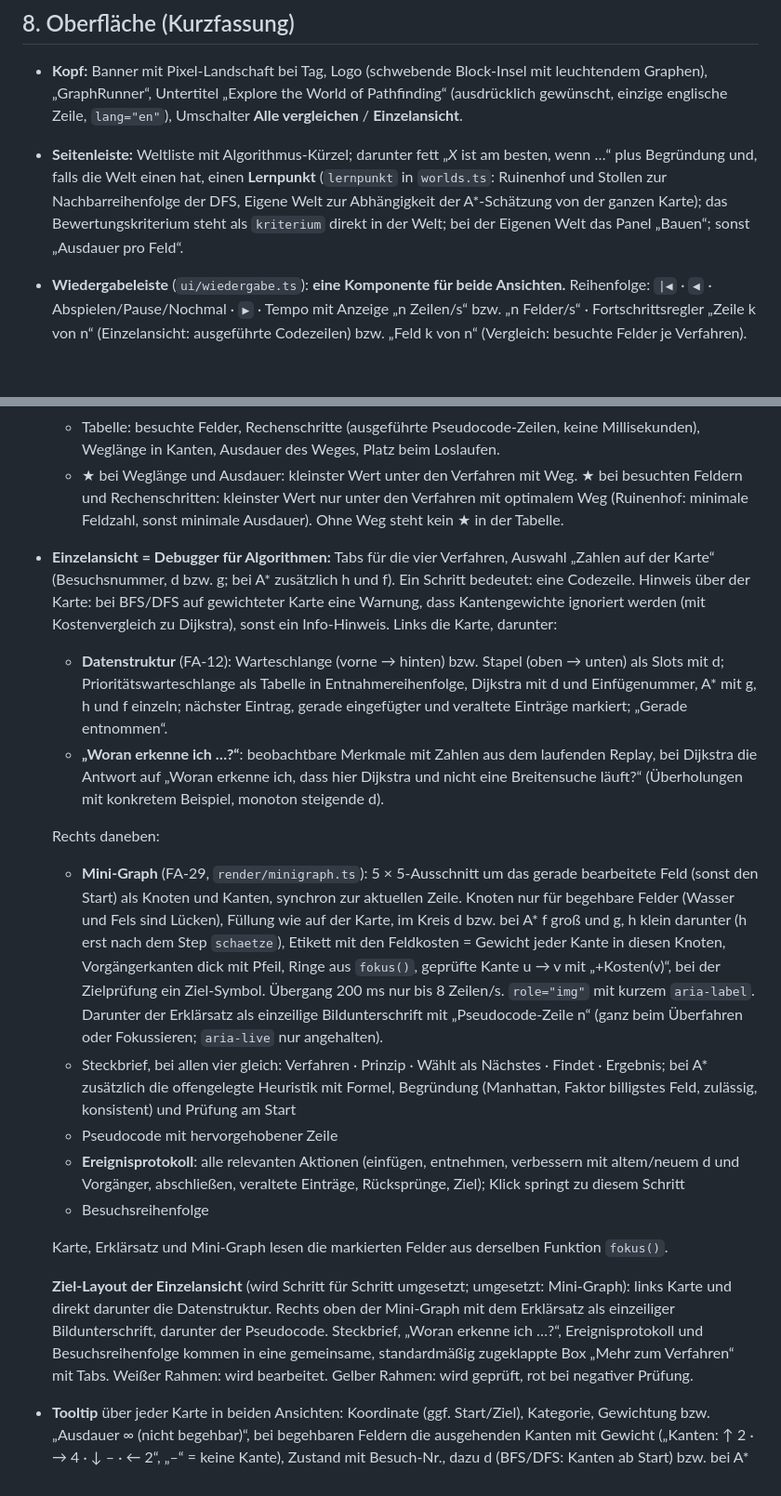
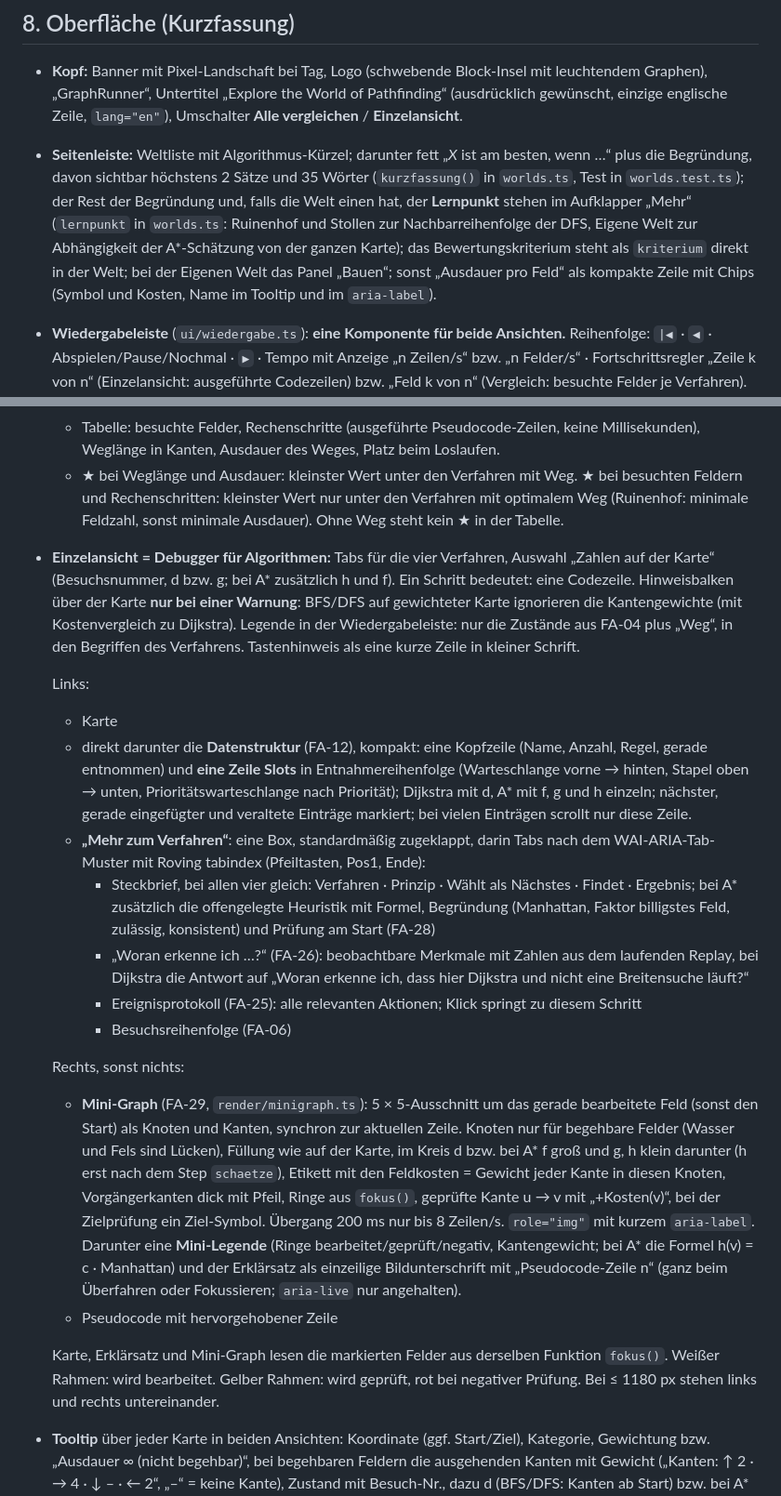
Before and after one commit to xeniannr-hub/graphrunner, a Markdown page: CLAUDE.md, 2 parts joined by grey strips. Shown at 93% size. GitHub-like rendering; blank space fills up the shorter version.

```diff
--- a/CLAUDE.md
+++ b/CLAUDE.md
@@ -201,27 +201,28 @@ Wichtig für alle Texte: Bei zulässiger, konsistenter Schätzung kann Dijkstra
 ## 8. Oberfläche (Kurzfassung)
 
 - **Kopf:** Banner mit Pixel-Landschaft bei Tag, Logo (schwebende Block-Insel mit leuchtendem Graphen), „GraphRunner“, Untertitel „Explore the World of Pathfinding“ (ausdrücklich gewünscht, einzige englische Zeile, `lang="en"`), Umschalter **Alle vergleichen** / **Einzelansicht**.
-- **Seitenleiste:** Weltliste mit Algorithmus-Kürzel; darunter fett „*X* ist am besten, wenn …“ plus Begründung und, falls die Welt einen hat, einen **Lernpunkt** (`lernpunkt` in `worlds.ts`: Ruinenhof und Stollen zur Nachbarreihenfolge der DFS, Eigene Welt zur Abhängigkeit der A*-Schätzung von der ganzen Karte); das Bewertungskriterium steht als `kriterium` direkt in der Welt; bei der Eigenen Welt das Panel „Bauen“; sonst „Ausdauer pro Feld“.
+- **Seitenleiste:** Weltliste mit Algorithmus-Kürzel; darunter fett „*X* ist am besten, wenn …“ plus die Begründung, davon sichtbar höchstens 2 Sätze und 35 Wörter (`kurzfassung()` in `worlds.ts`, Test in `worlds.test.ts`); der Rest der Begründung und, falls die Welt einen hat, der **Lernpunkt** stehen im Aufklapper „Mehr“ (`lernpunkt` in `worlds.ts`: Ruinenhof und Stollen zur Nachbarreihenfolge der DFS, Eigene Welt zur Abhängigkeit der A*-Schätzung von der ganzen Karte); das Bewertungskriterium steht als `kriterium` direkt in der Welt; bei der Eigenen Welt das Panel „Bauen“; sonst „Ausdauer pro Feld“ als kompakte Zeile mit Chips (Symbol und Kosten, Name im Tooltip und im `aria-label`).
 - **Wiedergabeleiste** (`ui/wiedergabe.ts`): **eine Komponente für beide Ansichten.** Reihenfolge: `|◀` · `◀` · Abspielen/Pause/Nochmal · `▶` · Tempo mit Anzeige „n Zeilen/s“ bzw. „n Felder/s“ · Fortschrittsregler „Zeile k von n“ (Einzelansicht: ausgeführte Codezeilen) bzw. „Feld k von n“ (Vergleich: besuchte Felder je Verfahren). Der Erklärsatz nennt die „Pseudocode-Zeile n“. Nur in der Einzelansicht kommt `▶|` (Zum Ende) dazu, nur in Alle vergleichen „Loslaufen“. Die Legende steht in der Steuerleiste. Tastatur: `←`/`→` Schritt, Leertaste Abspielen, `Pos1` zum Anfang, `Ende` zum Ende (nur Einzelansicht). Die Tabs der Einzelansicht folgen dem WAI-ARIA-Tab-Muster mit Roving tabindex (Pfeiltasten, Pos1, Ende); ein Tabwechsel hält die Wiedergabe an, mit Maus wie mit Tastatur.
 - **Alle vergleichen:** vier Karten im 2 × 2-Raster. Ein Schritt bedeutet: jedes Verfahren besucht ein weiteres Feld. Kopf je Karte: Name, Kurzbeschreibung, Marke „ignoriert Gewichte“ (BFS und DFS auf gewichteter Karte), Zähler „besucht“, Datenstruktur (Größe und nächster Eintrag), Status. BFS-Ergebnis heißt „kürzester Weg nach Kantenzahl“. Darunter das Ergebnis (Regeln in `ui/bewertung.ts`):
   - Zeile „Beste Wahl in dieser Welt: *X*, weil …“ aus `besteWahl(welt, ergebnisse)` mit festem Kriterium je Welt: Ruinenhof optimaler Weg und wenigste Rechenschritte (BFS); Stollen optimaler Weg und wenigste besuchte Felder (DFS); Flussmoor optimale Kosten und wenigste Rechenschritte (Dijkstra), der Satz nennt zusätzlich, dass A* weniger Felder besucht, aber für jedes eingefügte Feld h(v) berechnet; Handelsstraße optimale Kosten und wenigste besuchte Felder (A*). Darunter steht das Kriterium der Welt in Worten. Ein Test prüft je Welt, dass beste Wahl, ★ und Fazit sich nicht widersprechen. In der Eigenen Welt gibt es keine solche Zeile.
   - Fazit-Absatz in ganzen Sätzen. „Am wenigsten gesucht hat *X*“ steht nur, wenn *X* einen optimalen Weg gefunden hat; sonst z. B. „DFS hat zwar nur 70 Felder angesehen, zahlt aber 176 statt 64 Ausdauer.“
   - Tabelle: besuchte Felder, Rechenschritte (ausgeführte Pseudocode-Zeilen, keine Millisekunden), Weglänge in Kanten, Ausdauer des Weges, Platz beim Loslaufen.
   - ★ bei Weglänge und Ausdauer: kleinster Wert unter den Verfahren mit Weg. ★ bei besuchten Feldern und Rechenschritten: kleinster Wert nur unter den Verfahren mit optimalem Weg (Ruinenhof: minimale Feldzahl, sonst minimale Ausdauer). Ohne Weg steht kein ★ in der Tabelle.
-- **Einzelansicht = Debugger für Algorithmen:** Tabs für die vier Verfahren, Auswahl „Zahlen auf der Karte“ (Besuchsnummer, d bzw. g; bei A* zusätzlich h und f). Ein Schritt bedeutet: eine Codezeile. Hinweis über der Karte: bei BFS/DFS auf gewichteter Karte eine Warnung, dass Kantengewichte ignoriert werden (mit Kostenvergleich zu Dijkstra), sonst ein Info-Hinweis. Links die Karte, darunter:
-  - **Datenstruktur** (FA-12): Warteschlange (vorne → hinten) bzw. Stapel (oben → unten) als Slots mit d; Prioritätswarteschlange als Tabelle in Entnahmereihenfolge, Dijkstra mit d und Einfügenummer, A* mit g, h und f einzeln; nächster Eintrag, gerade eingefügter und veraltete Einträge markiert; „Gerade entnommen“.
-  - **„Woran erkenne ich …?“**: beobachtbare Merkmale mit Zahlen aus dem laufenden Replay, bei Dijkstra die Antwort auf „Woran erkenne ich, dass hier Dijkstra und nicht eine Breitensuche läuft?“ (Überholungen mit konkretem Beispiel, monoton steigende d).
+- **Einzelansicht = Debugger für Algorithmen:** Tabs für die vier Verfahren, Auswahl „Zahlen auf der Karte“ (Besuchsnummer, d bzw. g; bei A* zusätzlich h und f). Ein Schritt bedeutet: eine Codezeile. Hinweisbalken über der Karte **nur bei einer Warnung**: BFS/DFS auf gewichteter Karte ignorieren die Kantengewichte (mit Kostenvergleich zu Dijkstra). Legende in der Wiedergabeleiste: nur die Zustände aus FA-04 plus „Weg“, in den Begriffen des Verfahrens. Tastenhinweis als eine kurze Zeile in kleiner Schrift.
 
-  Rechts daneben:
-  - **Mini-Graph** (FA-29, `render/minigraph.ts`): 5 × 5-Ausschnitt um das gerade bearbeitete Feld (sonst den Start) als Knoten und Kanten, synchron zur aktuellen Zeile. Knoten nur für begehbare Felder (Wasser und Fels sind Lücken), Füllung wie auf der Karte, im Kreis d bzw. bei A* f groß und g, h klein darunter (h erst nach dem Step `schaetze`), Etikett mit den Feldkosten = Gewicht jeder Kante in diesen Knoten, Vorgängerkanten dick mit Pfeil, Ringe aus `fokus()`, geprüfte Kante u → v mit „+Kosten(v)“, bei der Zielprüfung ein Ziel-Symbol. Übergang 200 ms nur bis 8 Zeilen/s. `role="img"` mit kurzem `aria-label`. Darunter der Erklärsatz als einzeilige Bildunterschrift mit „Pseudocode-Zeile n“ (ganz beim Überfahren oder Fokussieren; `aria-live` nur angehalten).
-  - Steckbrief, bei allen vier gleich: Verfahren · Prinzip · Wählt als Nächstes · Findet · Ergebnis; bei A* zusätzlich die offengelegte Heuristik mit Formel, Begründung (Manhattan, Faktor billigstes Feld, zulässig, konsistent) und Prüfung am Start
+  Links:
+  - Karte
+  - direkt darunter die **Datenstruktur** (FA-12), kompakt: eine Kopfzeile (Name, Anzahl, Regel, gerade entnommen) und **eine Zeile Slots** in Entnahmereihenfolge (Warteschlange vorne → hinten, Stapel oben → unten, Prioritätswarteschlange nach Priorität); Dijkstra mit d, A* mit f, g und h einzeln; nächster, gerade eingefügter und veraltete Einträge markiert; bei vielen Einträgen scrollt nur diese Zeile.
+  - **„Mehr zum Verfahren“**: eine Box, standardmäßig zugeklappt, darin Tabs nach dem WAI-ARIA-Tab-Muster mit Roving tabindex (Pfeiltasten, Pos1, Ende):
+    - Steckbrief, bei allen vier gleich: Verfahren · Prinzip · Wählt als Nächstes · Findet · Ergebnis; bei A* zusätzlich die offengelegte Heuristik mit Formel, Begründung (Manhattan, Faktor billigstes Feld, zulässig, konsistent) und Prüfung am Start (FA-28)
+    - „Woran erkenne ich …?“ (FA-26): beobachtbare Merkmale mit Zahlen aus dem laufenden Replay, bei Dijkstra die Antwort auf „Woran erkenne ich, dass hier Dijkstra und nicht eine Breitensuche läuft?“
+    - Ereignisprotokoll (FA-25): alle relevanten Aktionen; Klick springt zu diesem Schritt
+    - Besuchsreihenfolge (FA-06)
+
+  Rechts, sonst nichts:
+  - **Mini-Graph** (FA-29, `render/minigraph.ts`): 5 × 5-Ausschnitt um das gerade bearbeitete Feld (sonst den Start) als Knoten und Kanten, synchron zur aktuellen Zeile. Knoten nur für begehbare Felder (Wasser und Fels sind Lücken), Füllung wie auf der Karte, im Kreis d bzw. bei A* f groß und g, h klein darunter (h erst nach dem Step `schaetze`), Etikett mit den Feldkosten = Gewicht jeder Kante in diesen Knoten, Vorgängerkanten dick mit Pfeil, Ringe aus `fokus()`, geprüfte Kante u → v mit „+Kosten(v)“, bei der Zielprüfung ein Ziel-Symbol. Übergang 200 ms nur bis 8 Zeilen/s. `role="img"` mit kurzem `aria-label`. Darunter eine **Mini-Legende** (Ringe bearbeitet/geprüft/negativ, Kantengewicht; bei A* die Formel h(v) = c · Manhattan) und der Erklärsatz als einzeilige Bildunterschrift mit „Pseudocode-Zeile n“ (ganz beim Überfahren oder Fokussieren; `aria-live` nur angehalten).
   - Pseudocode mit hervorgehobener Zeile
-  - **Ereignisprotokoll**: alle relevanten Aktionen (einfügen, entnehmen, verbessern mit altem/neuem d und Vorgänger, abschließen, veraltete Einträge, Rücksprünge, Ziel); Klick springt zu diesem Schritt
-  - Besuchsreihenfolge
 
-  Karte, Erklärsatz und Mini-Graph lesen die markierten Felder aus derselben Funktion `fokus()`.
-
-  **Ziel-Layout der Einzelansicht** (wird Schritt für Schritt umgesetzt; umgesetzt: Mini-Graph): links Karte und direkt darunter die Datenstruktur. Rechts oben der Mini-Graph mit dem Erklärsatz als einzeiliger Bildunterschrift, darunter der Pseudocode. Steckbrief, „Woran erkenne ich …?“, Ereignisprotokoll und Besuchsreihenfolge kommen in eine gemeinsame, standardmäßig zugeklappte Box „Mehr zum Verfahren“ mit Tabs.
- Weißer Rahmen: wird bearbeitet. Gelber Rahmen: wird geprüft, rot bei negativer Prüfung.
+  Karte, Erklärsatz und Mini-Graph lesen die markierten Felder aus derselben Funktion `fokus()`. Weißer Rahmen: wird bearbeitet. Gelber Rahmen: wird geprüft, rot bei negativer Prüfung. Bei ≤ 1180 px stehen links und rechts untereinander.
 - **Tooltip** über jeder Karte in beiden Ansichten: Koordinate (ggf. Start/Ziel), Kategorie, Gewichtung bzw. „Ausdauer ∞ (nicht begehbar)“, bei begehbaren Feldern die ausgehenden Kanten mit Gewicht („Kanten: ↑ 2 · → 4 · ↓ – · ← 2“, „–“ = keine Kante), Zustand mit Besuch-Nr., dazu d (BFS/DFS: Kanten ab Start) bzw. bei A* g, h und f einzeln, und der Vorgänger. So wird die Karte als Graph aus Knoten und Kanten sichtbar. Feldinfo gibt es per Maus, per Antippen (bleibt stehen, bis woanders hingetippt wird) und per Tastatur: Tab auf die Karte, Pfeiltasten bewegen einen Feld-Cursor, Enter/Leertaste baut, Esc verlässt die Karte; eine `aria-live`-Region liest die Feldinfo vor, `aria-label` beschreibt den Stand jeder Karte (`kartenBeschreibung`).
 - **Bauen:** Start, Ziel und die sieben Geländearten; klicken, ziehen, antippen oder per Tastatur, auf jeder Karte. Nur in der Eigenen Welt haben die Karten `touch-action: none` (zum Malen); sonst scrollt eine Wischgeste die Seite. Start und Ziel nur auf begehbare Felder, nie aufeinander. Knopf „Karte leeren“ setzt alle Felder auf Wiese, Start und Ziel bleiben. Nach jeder Änderung rechnen alle Verfahren sofort neu.
```
Also changed, not shown: other parts of CLAUDE.md (+1 -1 lines), README.md (+5 -9 lines), docs/einzelansicht.png, 6 other files.
